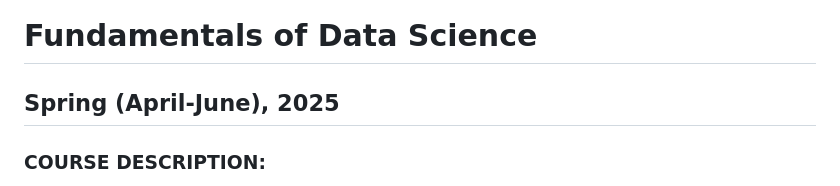
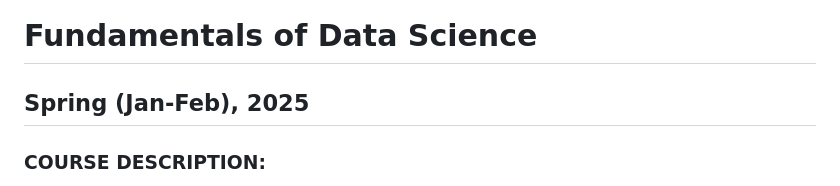
Before and after one commit to wevanjohnson/2025_Spring_FDS, a Markdown page: README.md, the part around the change. Rendered like a GitHub page.

Commit message:
initial commit

```diff
--- a/README.md
+++ b/README.md
@@ -1,6 +1,6 @@
 # Fundamentals of Data Science
 
-## Spring (April-June), 2025
+## Spring (Jan-Feb), 2025
 
 ### COURSE DESCRIPTION:
 
```
